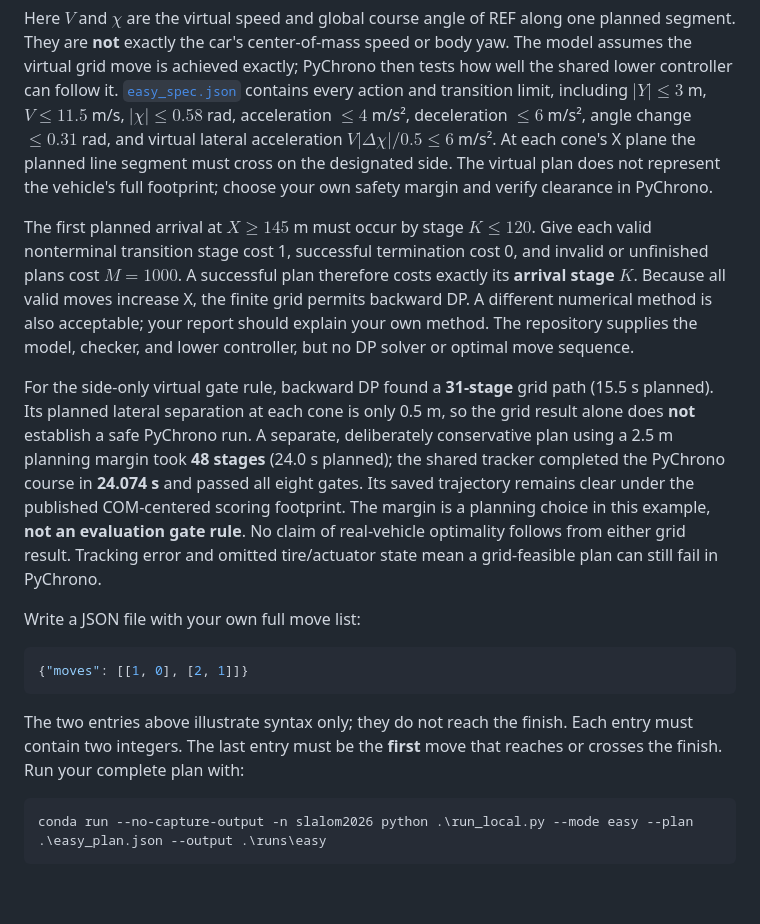
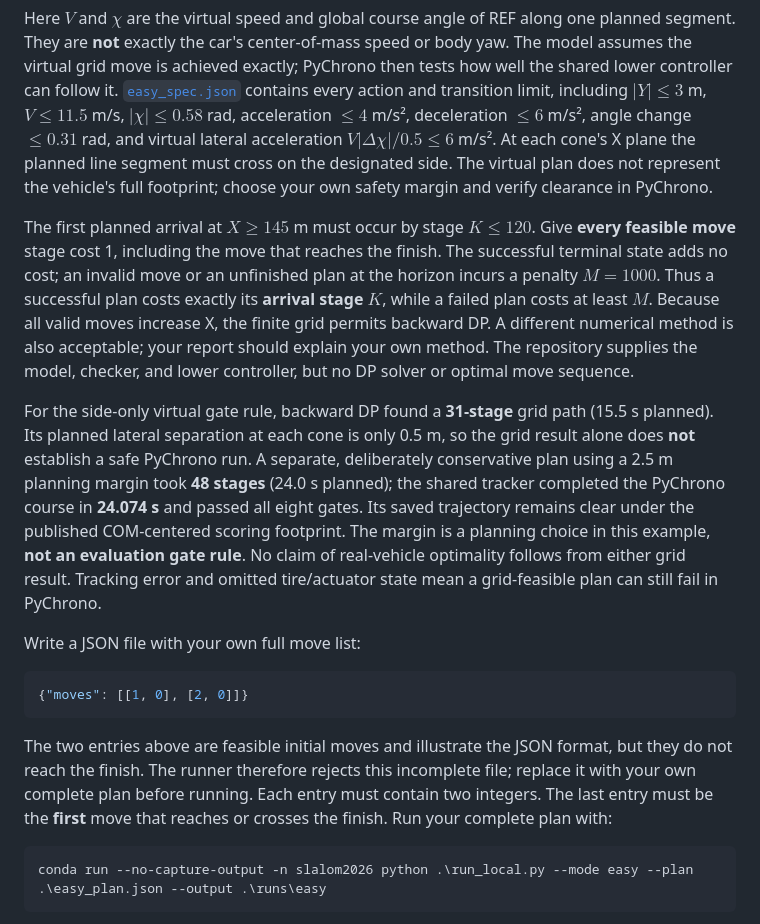
Before and after one commit to Kyunghwan-Choi/slalom-challenge-2026, a Markdown page: RUNNING.md, the part around the change. Drawn GitHub-style; blank space fills up the shorter version.

Commit message:
Clarify Easy DP cost and JSON prefix

````diff
--- a/RUNNING.md
+++ b/RUNNING.md
@@ -33,17 +33,17 @@ $$
 
 Here $V$ and $\chi$ are the virtual speed and global course angle of REF along one planned segment. They are **not** exactly the car's center-of-mass speed or body yaw. The model assumes the virtual grid move is achieved exactly; PyChrono then tests how well the shared lower controller can follow it. [`easy_spec.json`](easy_spec.json) contains every action and transition limit, including $|Y|\le3$ m, $V\le11.5$ m/s, $|\chi|\le0.58$ rad, acceleration $\le4$ m/s², deceleration $\le6$ m/s², angle change $\le0.31$ rad, and virtual lateral acceleration $V|\Delta\chi|/0.5\le6$ m/s². At each cone's X plane the planned line segment must cross on the designated side. The virtual plan does not represent the vehicle's full footprint; choose your own safety margin and verify clearance in PyChrono.
 
-The first planned arrival at $X\ge145$ m must occur by stage $K\le120$. Give each valid nonterminal transition stage cost 1, successful termination cost 0, and invalid or unfinished plans cost $M=1000$. A successful plan therefore costs exactly its **arrival stage $K$**. Because all valid moves increase X, the finite grid permits backward DP. A different numerical method is also acceptable; your report should explain your own method. The repository supplies the model, checker, and lower controller, but no DP solver or optimal move sequence.
+The first planned arrival at $X\ge145$ m must occur by stage $K\le120$. Give **every feasible move** stage cost 1, including the move that reaches the finish. The successful terminal state adds no cost; an invalid move or an unfinished plan at the horizon incurs a penalty $M=1000$. Thus a successful plan costs exactly its **arrival stage $K$**, while a failed plan costs at least $M$. Because all valid moves increase X, the finite grid permits backward DP. A different numerical method is also acceptable; your report should explain your own method. The repository supplies the model, checker, and lower controller, but no DP solver or optimal move sequence.
 
 For the side-only virtual gate rule, backward DP found a **31-stage** grid path (15.5 s planned). Its planned lateral separation at each cone is only 0.5 m, so the grid result alone does **not** establish a safe PyChrono run. A separate, deliberately conservative plan using a 2.5 m planning margin took **48 stages** (24.0 s planned); the shared tracker completed the PyChrono course in **24.074 s** and passed all eight gates. Its saved trajectory remains clear under the published COM-centered scoring footprint. The margin is a planning choice in this example, **not an evaluation gate rule**. No claim of real-vehicle optimality follows from either grid result. Tracking error and omitted tire/actuator state mean a grid-feasible plan can still fail in PyChrono.
 
 Write a JSON file with your own full move list:
 
 ```json
-{"moves": [[1, 0], [2, 1]]}
+{"moves": [[1, 0], [2, 0]]}
 ```
 
-The two entries above illustrate syntax only; they do not reach the finish. Each entry must contain two integers. The last entry must be the **first** move that reaches or crosses the finish. Run your complete plan with:
+The two entries above are feasible initial moves and illustrate the JSON format, but they do not reach the finish. The runner therefore rejects this incomplete file; replace it with your own complete plan before running. Each entry must contain two integers. The last entry must be the **first** move that reaches or crosses the finish. Run your complete plan with:
 
 ```powershell
 conda run --no-capture-output -n slalom2026 python .\run_local.py --mode easy --plan .\easy_plan.json --output .\runs\easy
````
Also changed, not shown: INTERFACE.md (+2 -2 lines).
